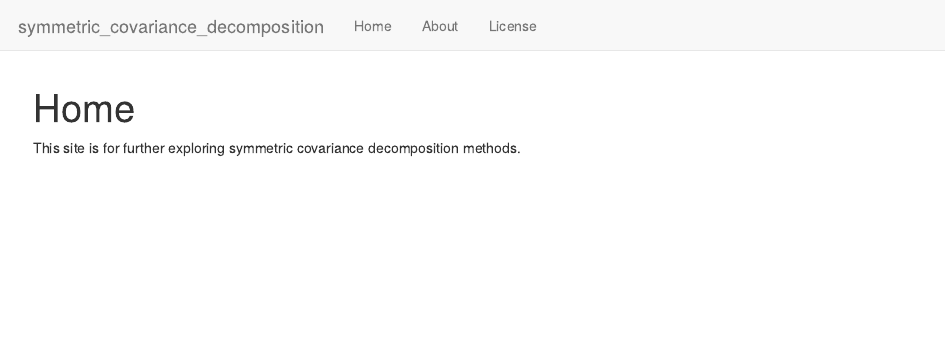
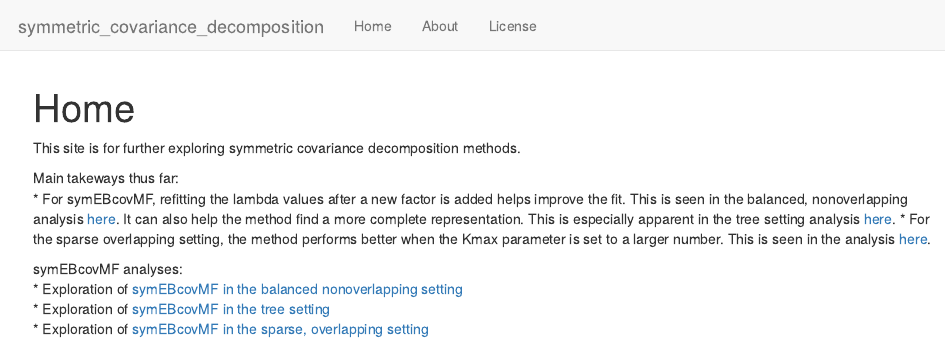
Before and after one commit to xxie6/symmetric_covariance_decomposition, an R Markdown document (analysis/index.Rmd): the page in a window 1100 px wide, from its top. Rendered offline with R 4.5, knitr and Pandoc, with nearby package versions; drawn as R Markdown's standard HTML page in place of the format the file asks for.

Commit message:
Update website home page

```diff
--- a/analysis/index.Rmd
+++ b/analysis/index.Rmd
@@ -9,3 +9,12 @@ editor_options:
 ---
 
 This site is for further exploring symmetric covariance decomposition methods.
+
+Main takeways thus far:
+* For symEBcovMF, refitting the lambda values after a new factor is added helps improve the fit. This is seen in the balanced, nonoverlapping analysis [here](symebcovmf_bal_nonoverlap.html). It can also help the method find a more complete representation. This is especially apparent in the tree setting analysis [here](symebcovmf_tree.html).
+* For the sparse overlapping setting, the method performs better when the Kmax parameter is set to a larger number. This is seen in the analysis [here](symebcovmf_overlap.html).
+
+symEBcovMF analyses:
+* Exploration of [symEBcovMF in the balanced nonoverlapping setting](symebcovmf_bal_nonoverlap.html)
+* Exploration of [symEBcovMF in the tree setting](symebcovmf_tree.html)
+* Exploration of [symEBcovMF in the sparse, overlapping setting](symebcovmf_overlap.html)
```
